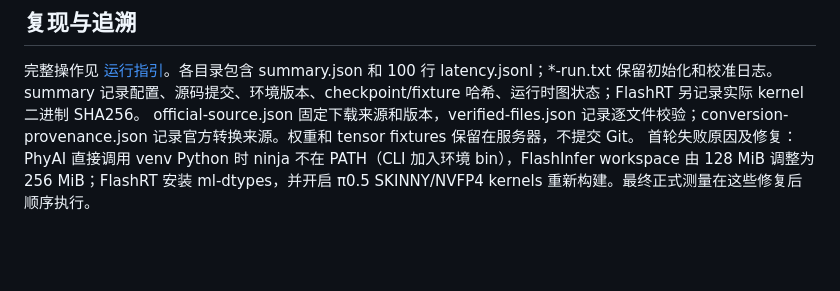
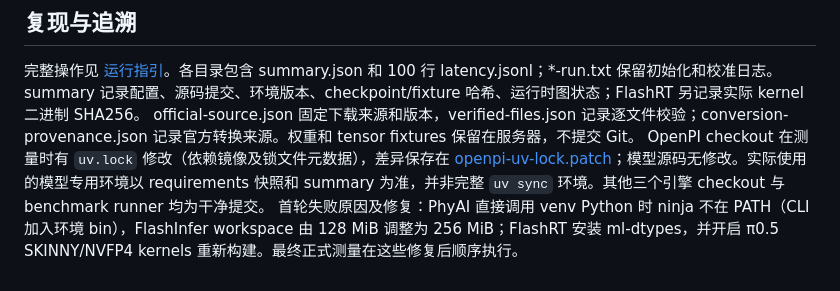
Before and after one commit to mofianger/inference-baseline, a Markdown page: reports/2026-10-23-5090-pi05/README.md, the part around the change. Drawn GitHub-style; blank space fills up the shorter version.

Commit message:
Clarify reference environment provenance

```diff
--- a/reports/2026-10-23-5090-pi05/README.md
+++ b/reports/2026-10-23-5090-pi05/README.md
@@ -25,4 +25,5 @@ GPU 未锁频；硬件/驱动/时钟前后快照见 summary。单次运行的分
 
 完整操作见 [运行指引](../../docs/guides/pi05-5090.md)。各目录包含 summary.json 和 100 行 latency.jsonl；*-run.txt 保留初始化和校准日志。summary 记录配置、源码提交、环境版本、checkpoint/fixture 哈希、运行时图状态；FlashRT 另记录实际 kernel 二进制 SHA256。
 official-source.json 固定下载来源和版本，verified-files.json 记录逐文件校验；conversion-provenance.json 记录官方转换来源。权重和 tensor fixtures 保留在服务器，不提交 Git。
+OpenPI checkout 在测量时有 `uv.lock` 修改（依赖镜像及锁文件元数据），差异保存在 [openpi-uv-lock.patch](openpi-uv-lock.patch)；模型源码无修改。实际使用的模型专用环境以 requirements 快照和 summary 为准，并非完整 `uv sync` 环境。其他三个引擎 checkout 与 benchmark runner 均为干净提交。
 首轮失败原因及修复：PhyAI 直接调用 venv Python 时 ninja 不在 PATH（CLI 加入环境 bin），FlashInfer workspace 由 128 MiB 调整为 256 MiB；FlashRT 安装 ml-dtypes，并开启 π0.5 SKINNY/NVFP4 kernels 重新构建。最终正式测量在这些修复后顺序执行。
```
